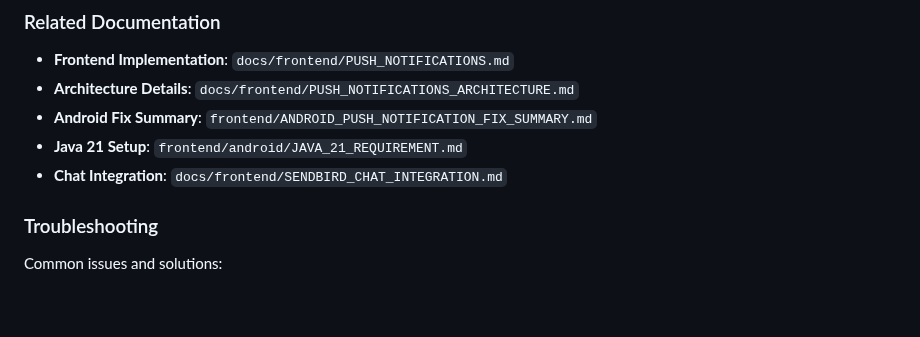
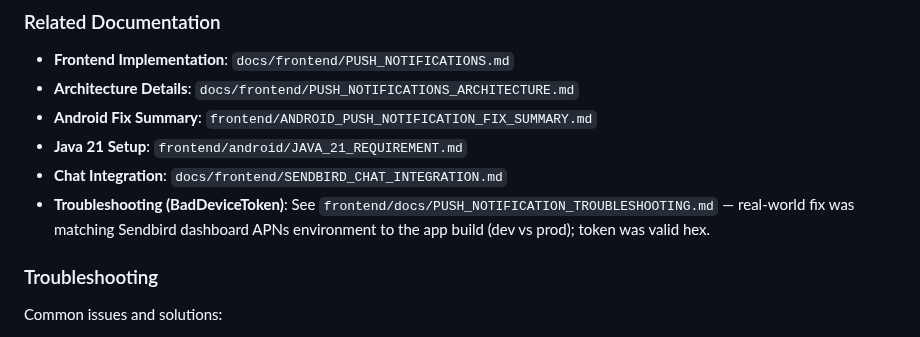
Before and after one commit to ialexies/mm-workspace, a Markdown page: docs/SENDBIRD_INTEGRATION.md, the part around the change. GitHub-like rendering; blank space fills up the shorter version.

```diff
--- a/docs/SENDBIRD_INTEGRATION.md
+++ b/docs/SENDBIRD_INTEGRATION.md
@@ -310,6 +310,7 @@ The push notification system uses a provider-based architecture:
 - **Android Fix Summary**: `frontend/ANDROID_PUSH_NOTIFICATION_FIX_SUMMARY.md`
 - **Java 21 Setup**: `frontend/android/JAVA_21_REQUIREMENT.md`
 - **Chat Integration**: `docs/frontend/SENDBIRD_CHAT_INTEGRATION.md`
+- **Troubleshooting (BadDeviceToken)**: See `frontend/docs/PUSH_NOTIFICATION_TROUBLESHOOTING.md` — real-world fix was matching Sendbird dashboard APNs environment to the app build (dev vs prod); token was valid hex.
 
 ### Troubleshooting
 
```
Also changed, not shown: push-notifications-implementation-plan.md (+8 -0 lines).
